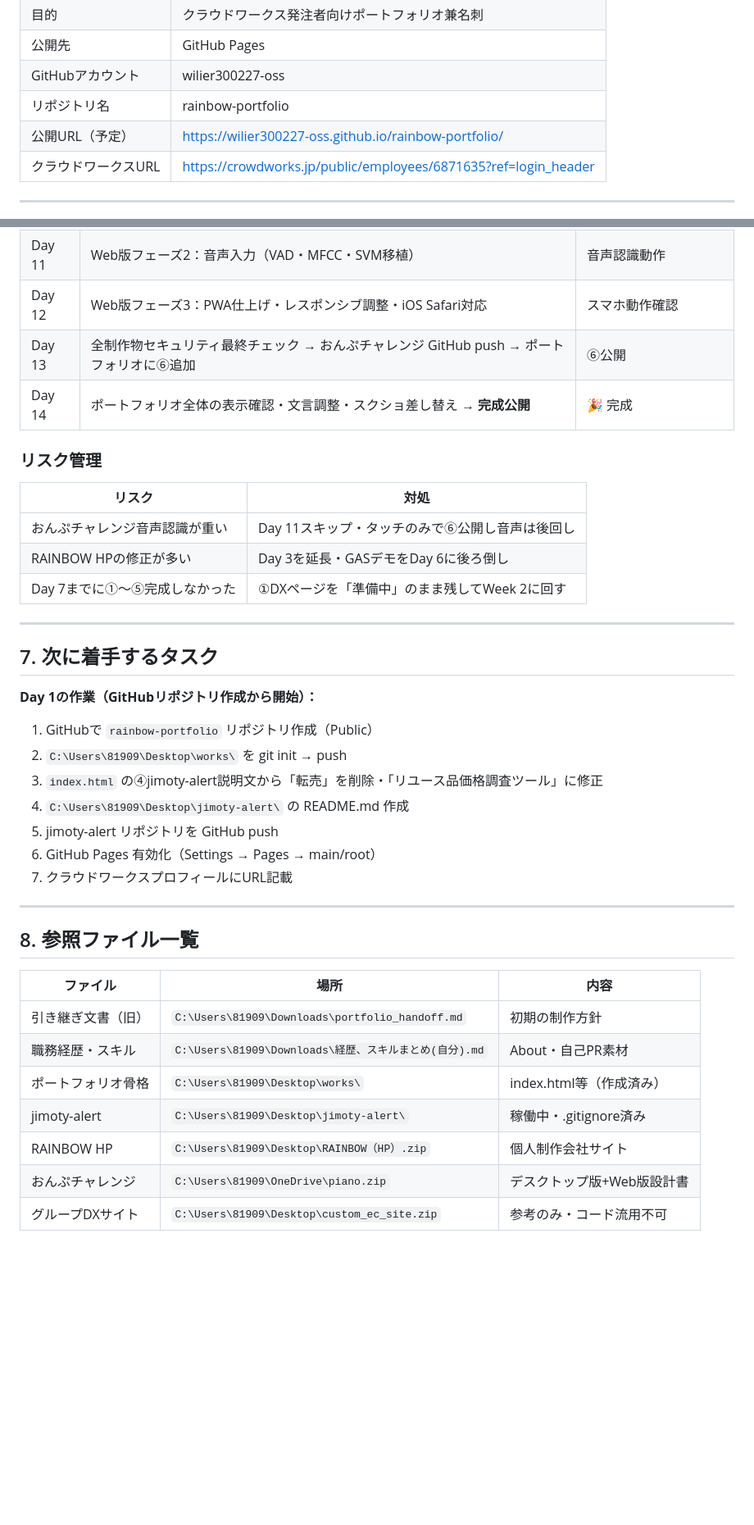
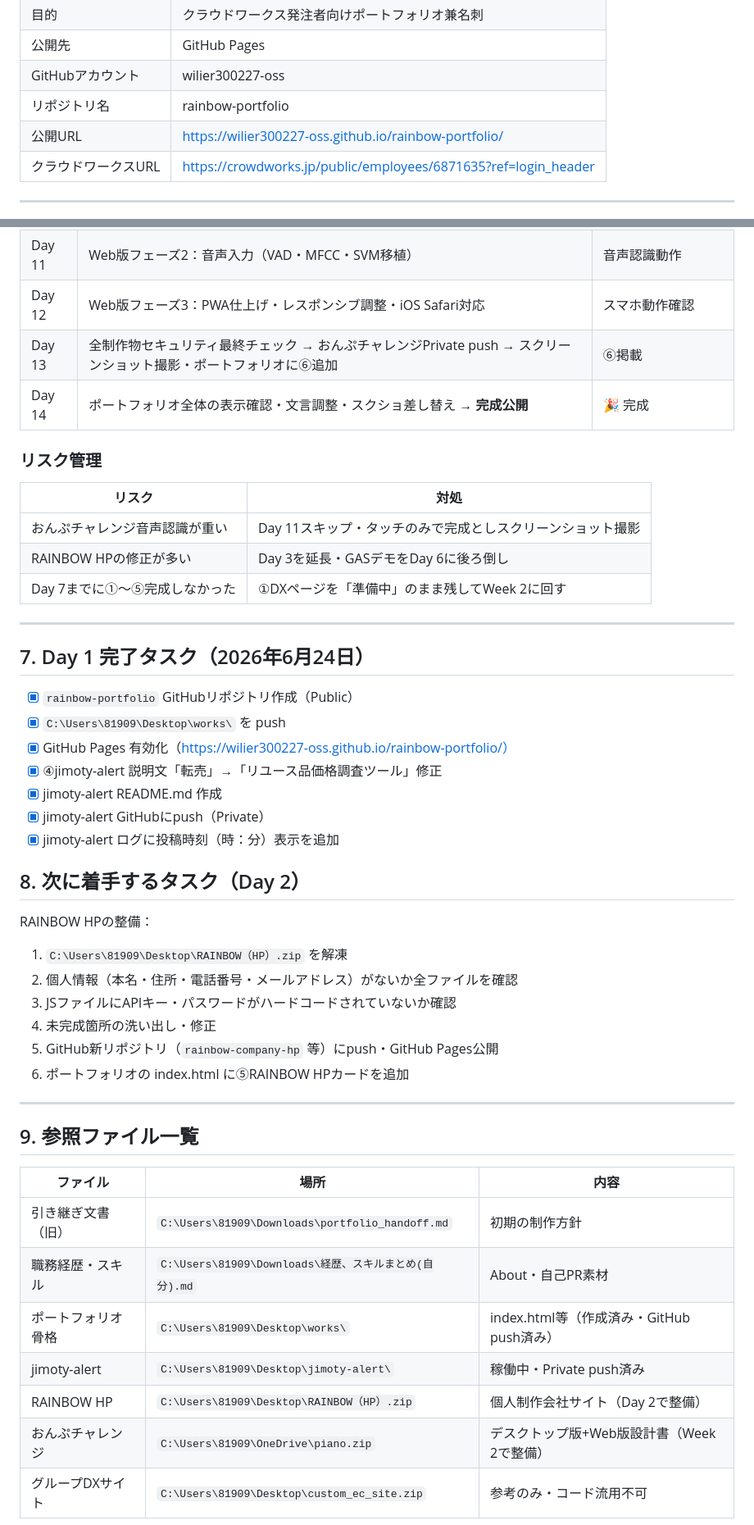
Before and after one commit to wilier300227-oss/rainbow-portfolio, a Markdown page: portfolio_requirements.md, 2 parts joined by grey strips. Shown at 82% size. Drawn GitHub-style; blank space fills up the shorter version.

Commit message:
要件定義更新：jimoty-alert/おんぷチャレンジをPrivate運用に変更

```diff
--- a/portfolio_requirements.md
+++ b/portfolio_requirements.md
@@ -21,7 +22,7 @@
 | 公開先 | GitHub Pages |
 | GitHubアカウント | wilier300227-oss |
 | リポジトリ名 | rainbow-portfolio |
-| 公開URL（予定） | https://wilier300227-oss.github.io/rainbow-portfolio/ |
+| 公開URL | https://wilier300227-oss.github.io/rainbow-portfolio/ |
 | クラウドワークスURL | https://crowdworks.jp/public/employees/6871635?ref=login_header |
 
 ---
@@ -189,41 +211,49 @@ works/
 | Day 10 | Web版フェーズ1後半：タッチボタン（ド〜シ）・採点・タイム・シール帳 | タッチ操作でフルプレイ可能 |
 | Day 11 | Web版フェーズ2：音声入力（VAD・MFCC・SVM移植） | 音声認識動作 |
 | Day 12 | Web版フェーズ3：PWA仕上げ・レスポンシブ調整・iOS Safari対応 | スマホ動作確認 |
-| Day 13 | 全制作物セキュリティ最終チェック → おんぷチャレンジ GitHub push → ポートフォリオに⑥追加 | ⑥公開 |
+| Day 13 | 全制作物セキュリティ最終チェック → おんぷチャレンジPrivate push → スクリーンショット撮影・ポートフォリオに⑥追加 | ⑥掲載 |
 | Day 14 | ポートフォリオ全体の表示確認・文言調整・スクショ差し替え → **完成公開** | 🎉 完成 |
 
 ### リスク管理
 
 | リスク | 対処 |
 |--------|------|
-| おんぷチャレンジ音声認識が重い | Day 11スキップ・タッチのみで⑥公開し音声は後回し |
+| おんぷチャレンジ音声認識が重い | Day 11スキップ・タッチのみで完成としスクリーンショット撮影 |
 | RAINBOW HPの修正が多い | Day 3を延長・GASデモをDay 6に後ろ倒し |
 | Day 7までに①〜⑤完成しなかった | ①DXページを「準備中」のまま残してWeek 2に回す |
 
 ---
 
-## 7. 次に着手するタスク
+## 7. Day 1 完了タスク（2026年6月24日）
 
-**Day 1の作業（GitHubリポジトリ作成から開始）：**
+- [x] `rainbow-portfolio` GitHubリポジトリ作成（Public）
+- [x] `C:\Users\81909\Desktop\works\` を push
+- [x] GitHub Pages 有効化（https://wilier300227-oss.github.io/rainbow-portfolio/）
+- [x] ④jimoty-alert 説明文「転売」→「リユース品価格調査ツール」修正
+- [x] jimoty-alert README.md 作成
+- [x] jimoty-alert GitHubにpush（Private）
+- [x] jimoty-alert ログに投稿時刻（時：分）表示を追加
 
-1. GitHubで `rainbow-portfolio` リポジトリ作成（Public）
-2. `C:\Users\81909\Desktop\works\` を git init → push
-3. `index.html` の④jimoty-alert説明文から「転売」を削除・「リユース品価格調査ツール」に修正
-4. `C:\Users\81909\Desktop\jimoty-alert\` の README.md 作成
-5. jimoty-alert リポジトリを GitHub push
-6. GitHub Pages 有効化（Settings → Pages → main/root）
-7. クラウドワークスプロフィールにURL記載
+## 8. 次に着手するタスク（Day 2）
+
+RAINBOW HPの整備：
+1. `C:\Users\81909\Desktop\RAINBOW（HP）.zip` を解凍
+2. 個人情報（本名・住所・電話番号・メールアドレス）がないか全ファイルを確認
+3. JSファイルにAPIキー・パスワードがハードコードされていないか確認
+4. 未完成箇所の洗い出し・修正
+5. GitHub新リポジトリ（`rainbow-company-hp` 等）にpush・GitHub Pages公開
+6. ポートフォリオの index.html に⑤RAINBOW HPカードを追加
 
 ---
 
-## 8. 参照ファイル一覧
+## 9. 参照ファイル一覧
 
 | ファイル | 場所 | 内容 |
 |---------|------|------|
 | 引き継ぎ文書（旧） | `C:\Users\81909\Downloads\portfolio_handoff.md` | 初期の制作方針 |
 | 職務経歴・スキル | `C:\Users\81909\Downloads\経歴、スキルまとめ(自分).md` | About・自己PR素材 |
-| ポートフォリオ骨格 | `C:\Users\81909\Desktop\works\` | index.html等（作成済み） |
-| jimoty-alert | `C:\Users\81909\Desktop\jimoty-alert\` | 稼働中・.gitignore済み |
-| RAINBOW HP | `C:\Users\81909\Desktop\RAINBOW（HP）.zip` | 個人制作会社サイト |
-| おんぷチャレンジ | `C:\Users\81909\OneDrive\piano.zip` | デスクトップ版+Web版設計書 |
+| ポートフォリオ骨格 | `C:\Users\81909\Desktop\works\` | index.html等（作成済み・GitHub push済み） |
+| jimoty-alert | `C:\Users\81909\Desktop\jimoty-alert\` | 稼働中・Private push済み |
+| RAINBOW HP | `C:\Users\81909\Desktop\RAINBOW（HP）.zip` | 個人制作会社サイト（Day 2で整備） |
+| おんぷチャレンジ | `C:\Users\81909\OneDrive\piano.zip` | デスクトップ版+Web版設計書（Week 2で整備） |
 | グループDXサイト | `C:\Users\81909\Desktop\custom_ec_site.zip` | 参考のみ・コード流用不可 |
```
Also changed, not shown: other parts of portfolio_requirements.md (+40 -18 lines).
